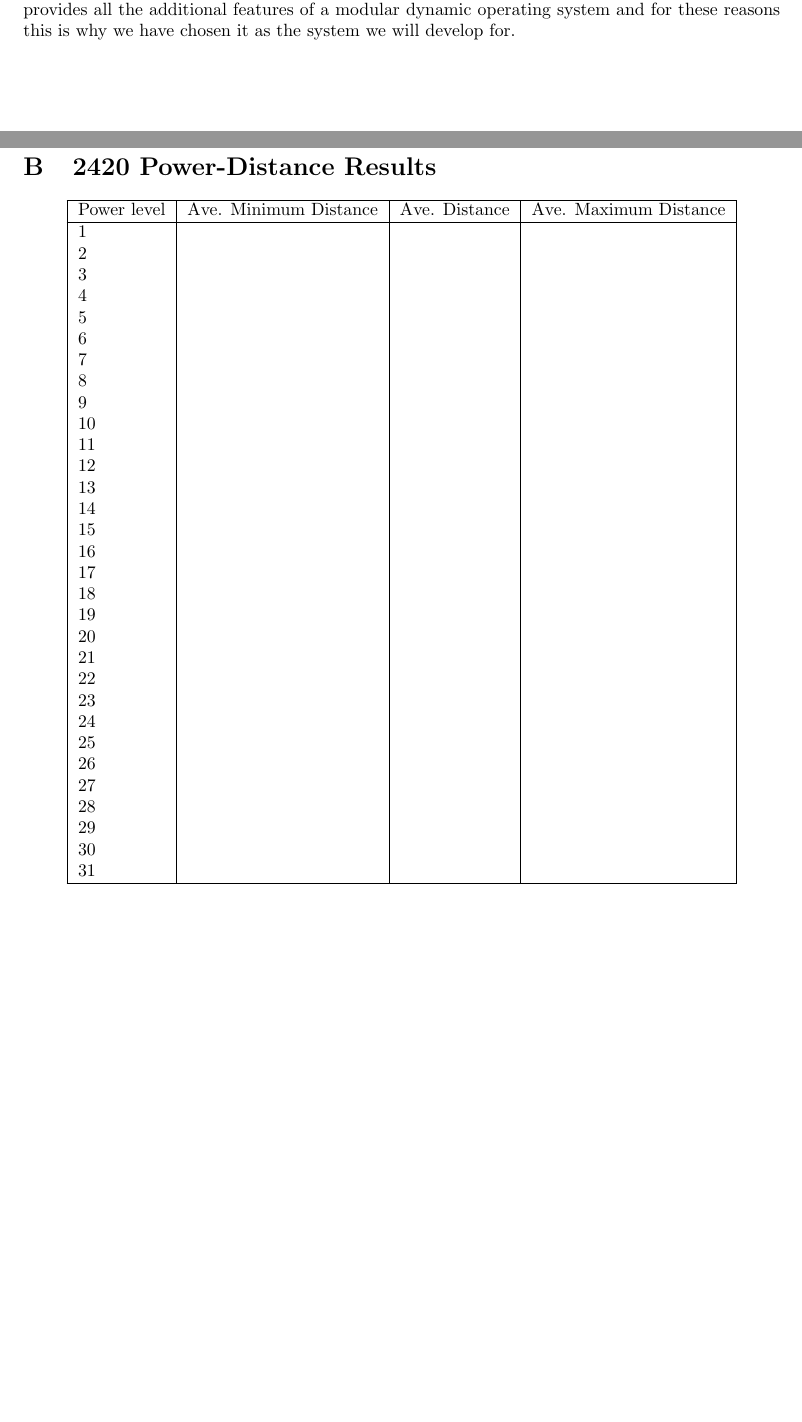
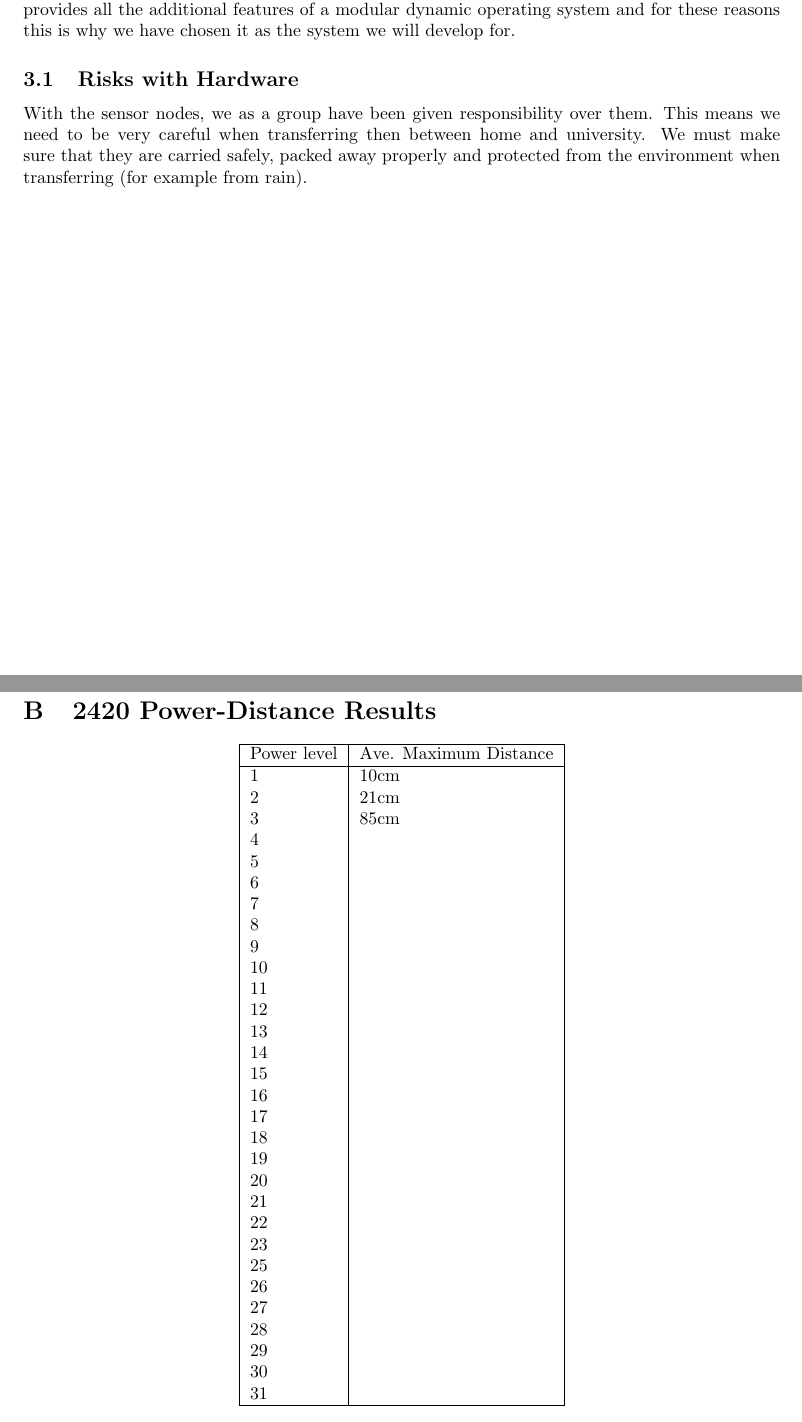
Before and after one commit to MBradbury/cs407-group-project, a LaTeX paper (Report/Report.tex): two parts of pages 11 and 29 of 32, joined at a grey line, cut so that both start at the same text, the shorter picture padded with empty space. Compiled offline with pdfLaTeX; a missing bibliography style is replaced by a similar one.

Commit message:
Add a note on hardware safety considerations

```diff
--- a/Report/Report.tex
+++ b/Report/Report.tex
@@ -176,6 +176,10 @@ Both systems are event driven, however Contiki also offers native multi-threadin
 
 We have chosen to use Contiki and COOJA for this project because it provides the most flexible system for developing applications that can quickly and easily be distributed to the network. Contiki also offers an easy to use fully functioning development environment and simulator tool all in one package. Finally, Contiki is almost as efficient as TinyOS in nearly every respect but provides all the additional features of a modular dynamic operating system and for these reasons this is why we have chosen it as the system we will develop for.
 
+\subsection{Risks with Hardware}
+
+With the sensor nodes, we as a group have been given responsibility over them. This means we need to be very careful when transferring then between home and university. We must make sure that they are carried safely, packed away properly and protected from the environment when transferring (for example from rain).
+
 \clearpage
 
 \input{Contiki}
@@ -238,41 +242,40 @@ We have chosen to use Contiki and COOJA for this project because it provides the
 
 \begin{table}[H]
 	\centering
-	\begin{tabular}{ | l | l | l | l | }
+	\begin{tabular}{ | l | l | }
 		\hline
-		Power level & Ave. Minimum Distance & Ave. Distance & Ave. Maximum Distance \\
+		Power level & Ave. Maximum Distance \\
 		\hline
-		1 & ~ & ~ & ~ \\
-		2 & ~ & ~ & ~ \\
-		3 & ~ & ~ & ~ \\
-		4 & ~ & ~ & ~ \\
-		5 & ~ & ~ & ~ \\
-		6 & ~ & ~ & ~ \\
-		7 & ~ & ~ & ~ \\
-		8 & ~ & ~ & ~ \\
-		9 & ~ & ~ & ~ \\
-		10 & ~ & ~ & ~ \\
-		11 & ~ & ~ & ~ \\
-		12 & ~ & ~ & ~ \\
-		13 & ~ & ~ & ~ \\
-		14 & ~ & ~ & ~ \\
-		15 & ~ & ~ & ~ \\
-		16 & ~ & ~ & ~ \\
-		17 & ~ & ~ & ~ \\
-		18 & ~ & ~ & ~ \\
-		19 & ~ & ~ & ~ \\
-		20 & ~ & ~ & ~ \\
-		21 & ~ & ~ & ~ \\
-		22 & ~ & ~ & ~ \\
-		23 & ~ & ~ & ~ \\
-		24 & ~ & ~ & ~ \\
-		25 & ~ & ~ & ~ \\
-		26 & ~ & ~ & ~ \\
-		27 & ~ & ~ & ~ \\
-		28 & ~ & ~ & ~ \\
-		29 & ~ & ~ & ~ \\
-		30 & ~ & ~ & ~ \\
-		31 & ~ & ~ & ~ \\
+		1 & 10cm \\
+		2 & 21cm \\
+		3 & 85cm \\
+		4 & ~ \\
+		5 & ~ \\
+		6 & ~ \\
+		7 & ~ \\
+		8 & ~ \\
+		9 & ~ \\
+		10 & ~ \\
+		11 & ~ \\
+		12 & ~ \\
+		13 & ~ \\
+		14 & ~ \\
+		15 & ~ \\
+		16 & ~ \\
+		17 & ~ \\
+		18 & ~ \\
+		19 & ~ \\
+		20 & ~ \\
+		21 & ~ \\
+		22 & ~ \\
+		23 & ~ \\
+		25 & ~ \\
+		26 & ~ \\
+		27 & ~ \\
+		28 & ~ \\
+		29 & ~ \\
+		30 & ~ \\
+		31 & ~ \\
 		\hline
 	\end{tabular}
 	\caption{The distance nodes could communicate at different power levels set by $cc2420\_set\_txpower$}
```
